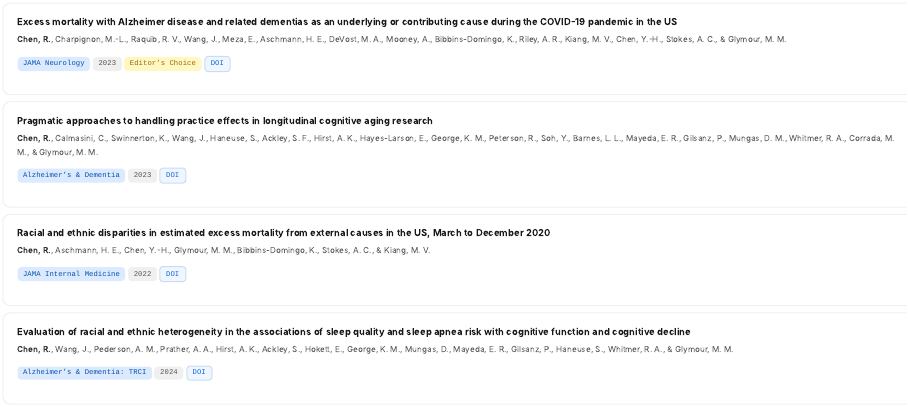
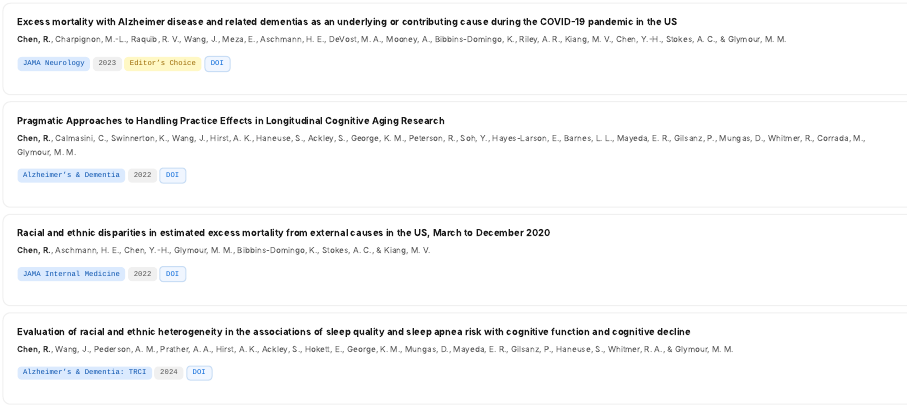
Before and after one commit to Aging-Social-Epi/Aging-Social-Epi.github.io, a Quarto document (publications.qmd): the page in a window 1100 px wide, from 340 px down. Rendered offline with R 4.5, knitr and Pandoc in place of Quarto, with nearby package versions.

Commit message:
Update Practice Effects citation with correct author order and year
Co-Authored-By: Claude Opus 4.6 (1M context) <noreply@anthropic.com>

```diff
--- a/publications.qmd
+++ b/publications.qmd
@@ -48,11 +48,11 @@ title: ""
 </div>
 
 <div class="pub-card">
-<div class="pub-card-title">Pragmatic approaches to handling practice effects in longitudinal cognitive aging research</div>
-<div class="pub-card-authors"><strong>Chen, R.</strong>, Calmasini, C., Swinnerton, K., Wang, J., Haneuse, S., Ackley, S. F., Hirst, A. K., Hayes-Larson, E., George, K. M., Peterson, R., Soh, Y., Barnes, L. L., Mayeda, E. R., Gilsanz, P., Mungas, D. M., Whitmer, R. A., Corrada, M. M., & Glymour, M. M.</div>
+<div class="pub-card-title">Pragmatic Approaches to Handling Practice Effects in Longitudinal Cognitive Aging Research</div>
+<div class="pub-card-authors"><strong>Chen, R.</strong>, Calmasini, C., Swinnerton, K., Wang, J., Hirst, A. K., Haneuse, S., Ackley, S., George, K. M., Peterson, R., Soh, Y., Hayes-Larson, E., Barnes, L. L., Mayeda, E. R., Gilsanz, P., Mungas, D., Whitmer, R., Corrada, M., Glymour, M. M.</div>
 <div class="pub-card-meta">
 <span class="pub-badge journal">Alzheimer's & Dementia</span>
-<span class="pub-badge year">2023</span>
+<span class="pub-badge year">2022</span>
 <a href="https://doi.org/10.1002/alz.13067" class="pub-badge doi">DOI</a>
 </div>
 </div>
```
Also changed, not shown: research.qmd (+1 -1 lines), docs/search.json, 2 other files.
